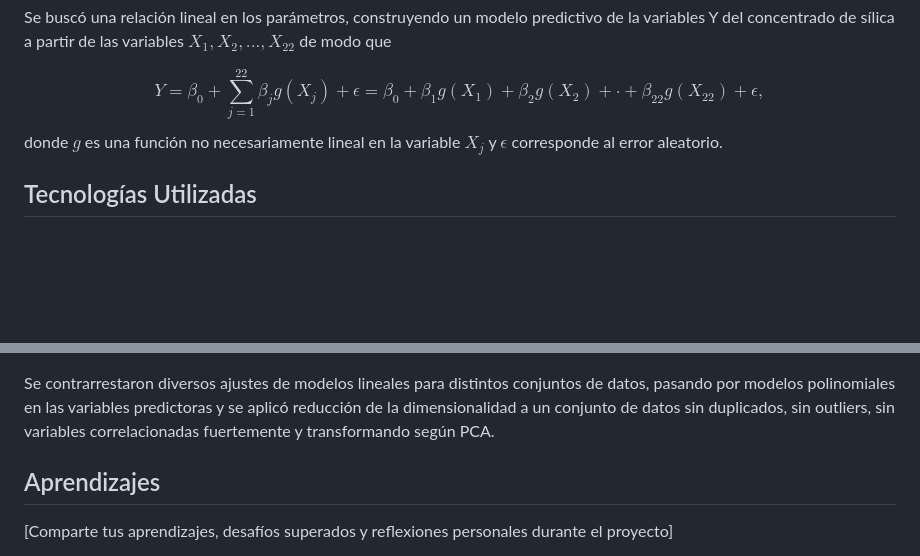
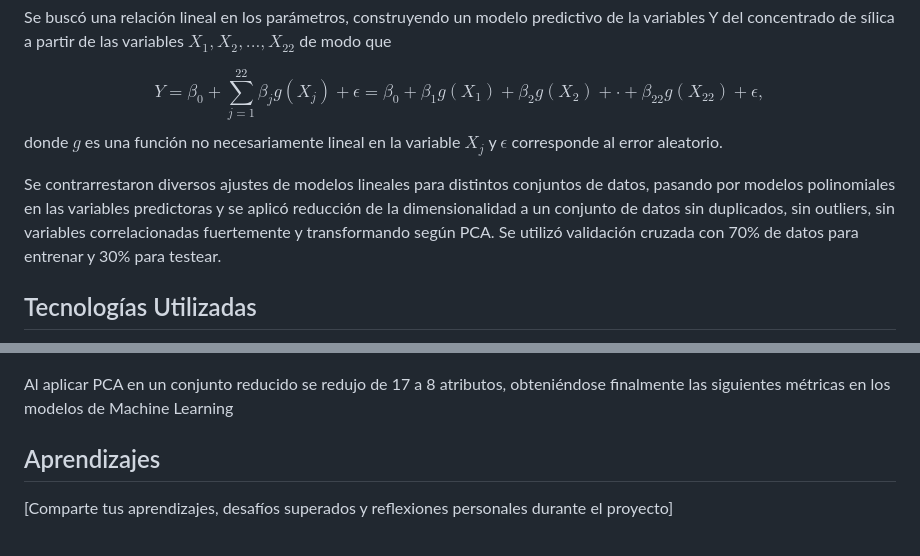
Before and after one commit to UrsulaMoya/mi-primer-repositorio-academico-minero, a Markdown page: README.md, 2 parts joined by grey strips. Rendered like a GitHub page; blank space fills up the shorter version.

```diff
--- a/README.md
+++ b/README.md
@@ -30,6 +30,9 @@ Se buscó una relación lineal en los parámetros, construyendo un modelo predic
 $$Y=  \beta_ 0 +\sum_{j=1}^{22} \beta_ j g(X_{j}) + \epsilon = \beta_ 0 + \beta_ 1 g(X_{1}) +\beta_ 2 g(X_{2})+\cdot+\beta_{22} g(X_{22})+ \epsilon ,$$
 donde  $g$  es una función no necesariamente lineal en la variable $X_{j}$ y $\epsilon$ corresponde al error aleatorio.
 
+Se contrarrestaron diversos ajustes de modelos lineales para distintos conjuntos de datos, pasando por modelos polinomiales en las variables predictoras y se aplicó reducción de la dimensionalidad a un conjunto de datos sin duplicados, sin outliers, sin variables correlacionadas fuertemente y transformando según PCA. Se utilizó validación cruzada con 70% de datos para entrenar y 30% para testear.
+
+
 
 ## Tecnologías Utilizadas
 
@@ -59,7 +62,10 @@ Se presentaron correlaciones lineales altas entre la alimentación de hierro y s
 
 ![](https://github.com/UrsulaMoya/mi-primer-repositorio-academico-minero/blob/main/correlaciones3.png)
 
-Se contrarrestaron diversos ajustes de modelos lineales para distintos conjuntos de datos, pasando por modelos polinomiales en las variables predictoras y se aplicó reducción de la dimensionalidad a un conjunto de datos sin duplicados, sin outliers, sin variables correlacionadas fuertemente y transformando según PCA.
+Al aplicar PCA en un conjunto reducido se redujo de 17 a 8 atributos, obteniéndose finalmente las siguientes métricas en los modelos de Machine Learning
+
+
+
 
 
 ## Aprendizajes
```
